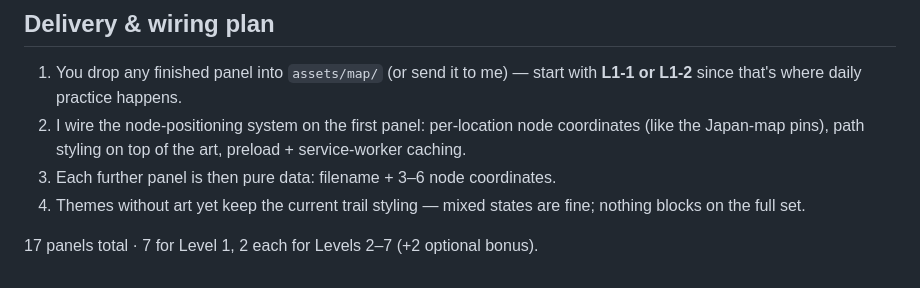
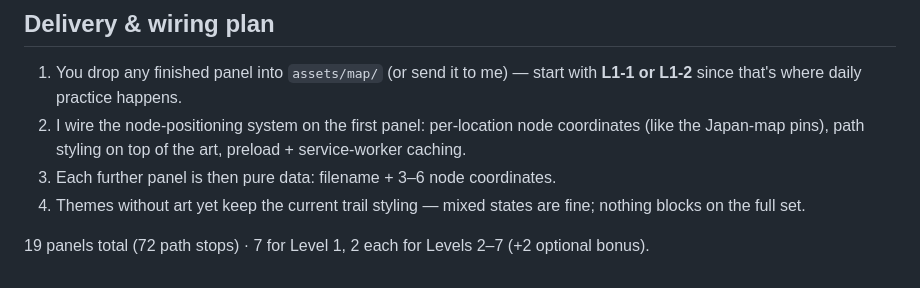
Before and after one commit to Pimpcats/japaneselanguage, a Markdown page: docs/ART_ROADMAP.md, the part around the change. GitHub-like rendering.

Commit message:
Correct panel totals: 19 panels / 72 path stops (was mislabeled 17)

```diff
--- a/docs/ART_ROADMAP.md
+++ b/docs/ART_ROADMAP.md
@@ -154,4 +154,4 @@ clouds, the whole journey's world tiny below. The last stop on the road.
 4. Themes without art yet keep the current trail styling — mixed states are
    fine; nothing blocks on the full set.
 
-17 panels total · 7 for Level 1, 2 each for Levels 2–7 (+2 optional bonus).
+19 panels total (72 path stops) · 7 for Level 1, 2 each for Levels 2–7 (+2 optional bonus).
```
Also changed, not shown: CLAUDE.md (+1 -1 lines), docs/ART_HANDOFF.md (+2 -2 lines).
